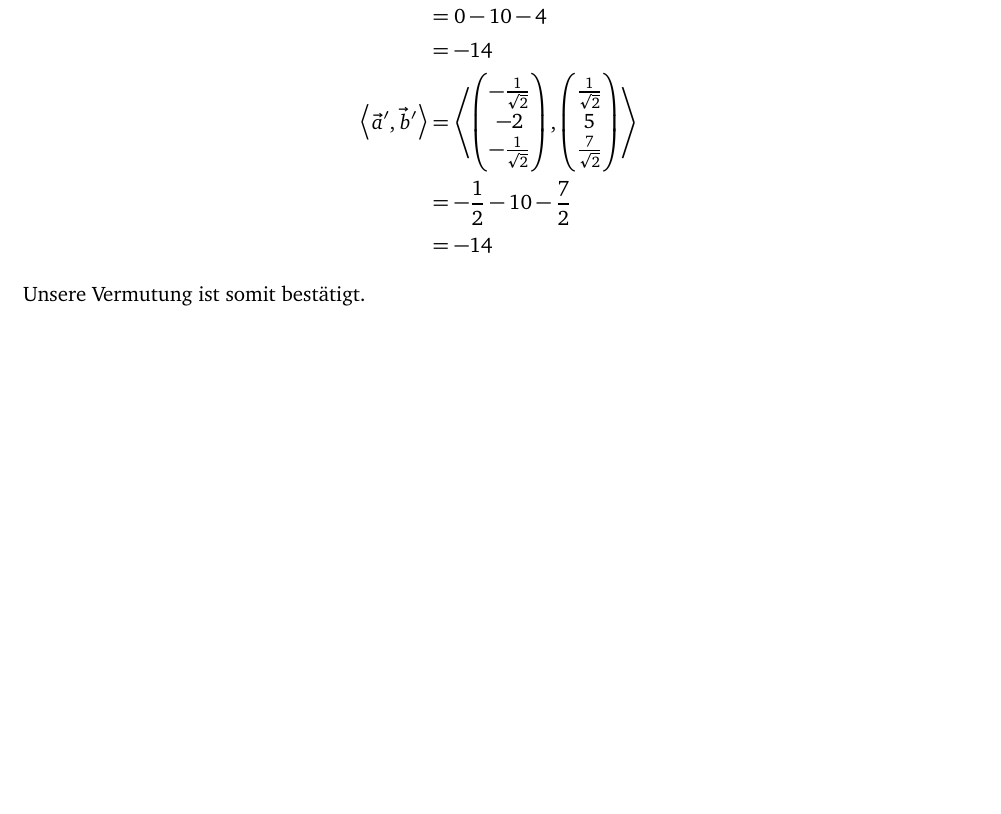
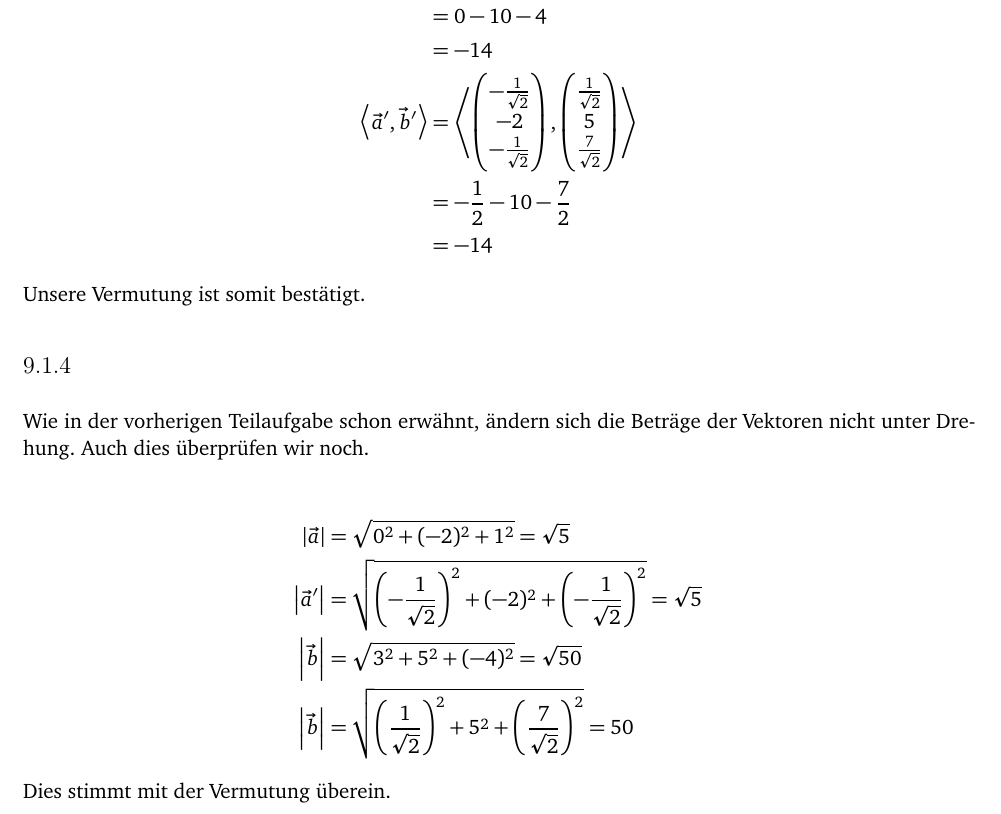
Before and after one commit to simon-schlepphorst/physik421, a LaTeX document (physik421-09/physik421-09.tex): part of page 3 of 3, cut so that both start at the same text, the shorter picture padded with empty space. Compiled offline with pdfLaTeX.

Commit message:
Aufgabe 1 komplett

```diff
--- a/physik421-09/physik421-09.tex
+++ b/physik421-09/physik421-09.tex
@@ -167,5 +167,17 @@ Da gilt
 \end{align*}
 Unsere Vermutung ist somit bestätigt.
 
+\subsection{}
+
+Wie in der vorherigen Teilaufgabe schon erwähnt, ändern sich die Beträge der Vektoren nicht unter Drehung. Auch dies überprüfen wir noch.
+
+\begin{align*}
+    \abs{\vec a} &= \sqrt{0^2+(-2)^2+1^2} = \sqrt5 \\
+    \abs{\vec a'} &= \sqrt{\del{-\frac1{\sqrt2}}^2+(-2)^2+\del{-\frac1{\sqrt2}}^2} = \sqrt5 \\
+    \abs{\vec b} &= \sqrt{3^2+5^2+(-4)^2} = \sqrt{50} \\
+    \abs{\vec b} &= \sqrt{\del{\frac1{\sqrt2}}^2+5^2+\del{\frac7{\sqrt2}}^2} = 50
+\end{align*}
+Dies stimmt mit der Vermutung überein.
+
 
 \end{document}
```
